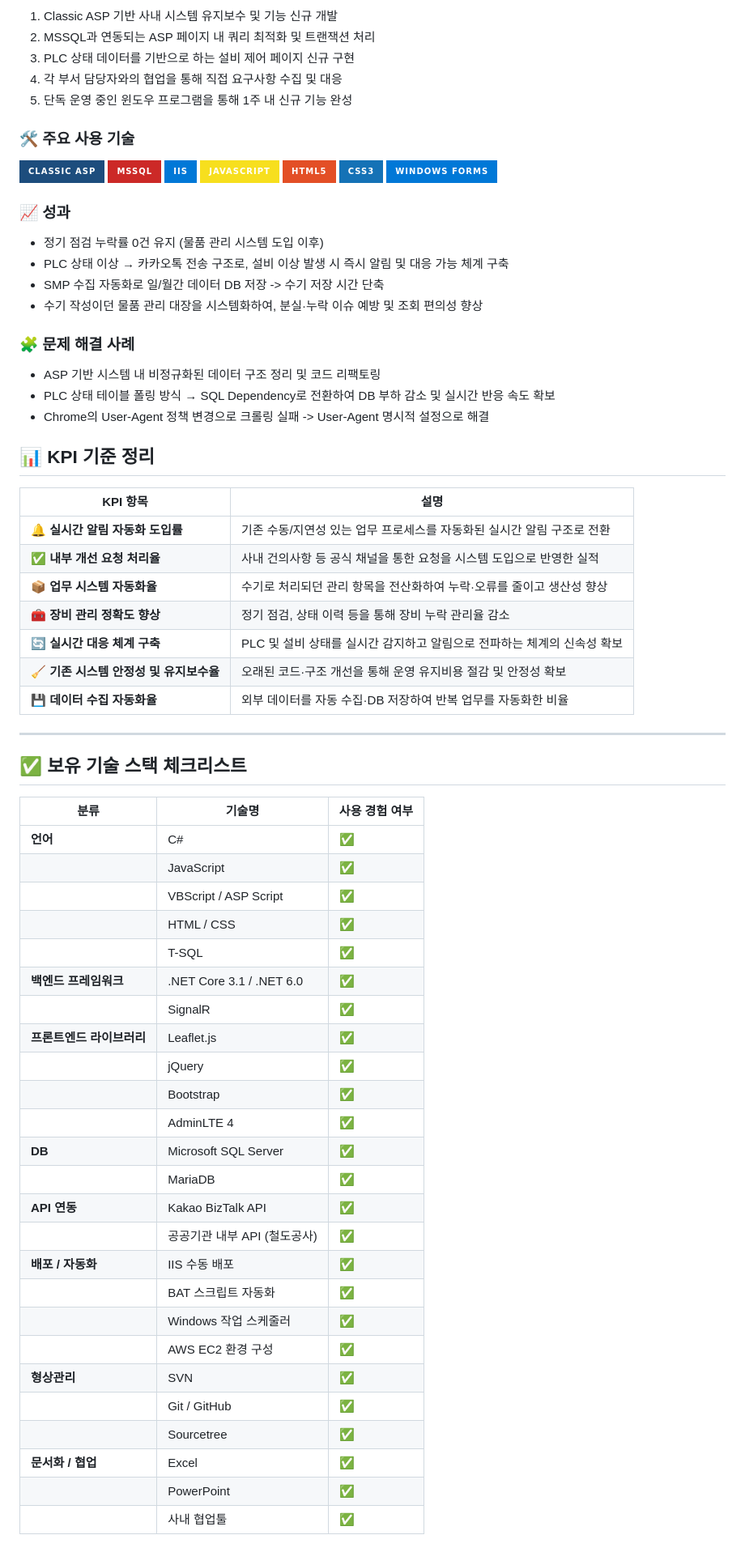
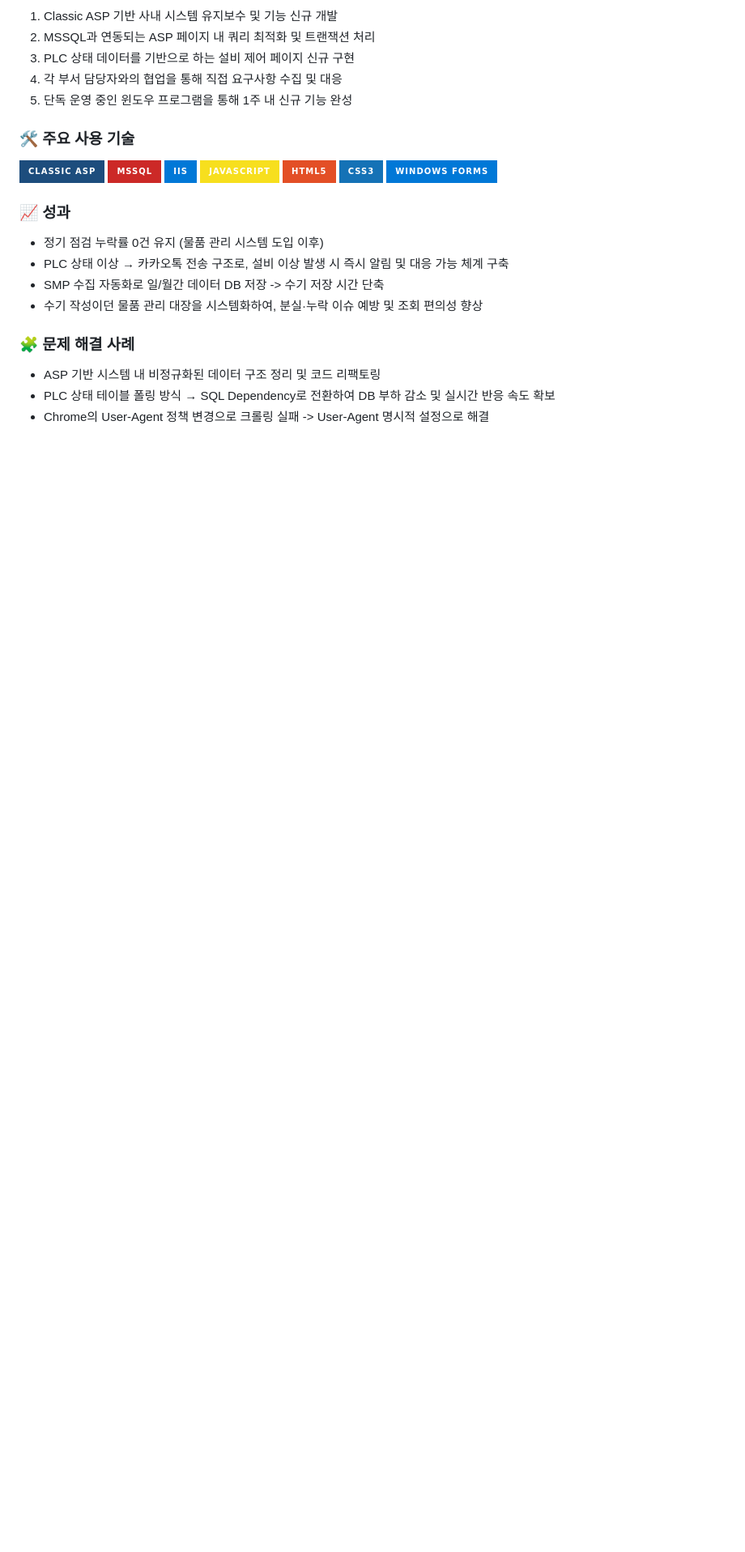
Before and after one commit to leesein1/leesein1.github.io, a Markdown page: Readme.md, the part around one of its changes. Shown at 81% size. Drawn GitHub-style; badges without logos; blank space fills up the shorter version.

Commit message:
250701 silee - 수정사항 반영 후 재커밋

```diff
--- a/Readme.md
+++ b/Readme.md
@@ -147,46 +131,3 @@
 - ASP 기반 시스템 내 비정규화된 데이터 구조 정리 및 코드 리팩토링
 - PLC 상태 테이블 폴링 방식 → SQL Dependency로 전환하여 DB 부하 감소 및 실시간 반응 속도 확보
 - Chrome의 User-Agent 정책 변경으로 크롤링 실패 -> User-Agent 명시적 설정으로 해결
-
-## 📊 KPI 기준 정리
-| KPI 항목                    | 설명                                         |
-| ------------------------- | ------------------------------------------ |
-| 🔔 **실시간 알림 자동화 도입률**     | 기존 수동/지연성 있는 업무 프로세스를 자동화된 실시간 알림 구조로 전환   |
-| ✅ **내부 개선 요청 처리율**        | 사내 건의사항 등 공식 채널을 통한 요청을 시스템 도입으로 반영한 실적    |
-| 📦 **업무 시스템 자동화율**        | 수기로 처리되던 관리 항목을 전산화하여 누락·오류를 줄이고 생산성 향상    |
-| 🧰 **장비 관리 정확도 향상**       | 정기 점검, 상태 이력 등을 통해 장비 누락 관리율 감소            |
-| 🔄 **실시간 대응 체계 구축**       | PLC 및 설비 상태를 실시간 감지하고 알림으로 전파하는 체계의 신속성 확보 |
-| 🧹 **기존 시스템 안정성 및 유지보수율** | 오래된 코드·구조 개선을 통해 운영 유지비용 절감 및 안정성 확보       |
-| 💾 **데이터 수집 자동화율**        | 외부 데이터를 자동 수집·DB 저장하여 반복 업무를 자동화한 비율       |
-
----
-
-## ✅ 보유 기술 스택 체크리스트
-
-| 분류             | 기술명                         | 사용 경험 여부 |
-|------------------|----------------------------------|----------------|
-| **언어**          | C#                               | ✅ |
-|                  | JavaScript                       | ✅ |
-|                  | VBScript / ASP Script            | ✅ |
-|                  | HTML / CSS                       | ✅ |
-|                  | T-SQL                            | ✅ |
-| **백엔드 프레임워크** | .NET Core 3.1 / .NET 6.0           | ✅ |
-|                  | SignalR                          | ✅ |
-| **프론트엔드 라이브러리** | Leaflet.js                        | ✅ |
-|                  | jQuery                           | ✅ |
-|                  | Bootstrap                        | ✅ |
-|                  | AdminLTE 4                       | ✅ |
-| **DB**            | Microsoft SQL Server             | ✅ |
-|                  | MariaDB                          | ✅ |
-| **API 연동**      | Kakao BizTalk API                | ✅ |
-|                  | 공공기관 내부 API (철도공사)      | ✅ |
-| **배포 / 자동화** | IIS 수동 배포                    | ✅ |
-|                  | BAT 스크립트 자동화              | ✅ |
-|                  | Windows 작업 스케줄러            | ✅ |
-|                  | AWS EC2 환경 구성                | ✅ |
-| **형상관리**      | SVN                              | ✅ |
-|                  | Git / GitHub                     | ✅ |
-|                  | Sourcetree                       | ✅ |
-| **문서화 / 협업** | Excel                            | ✅ |
-|                  | PowerPoint                       | ✅ |
-|                  | 사내 협업툴                      | ✅ |
```
Also changed, not shown: other parts of Readme.md (+0 -16 lines).
